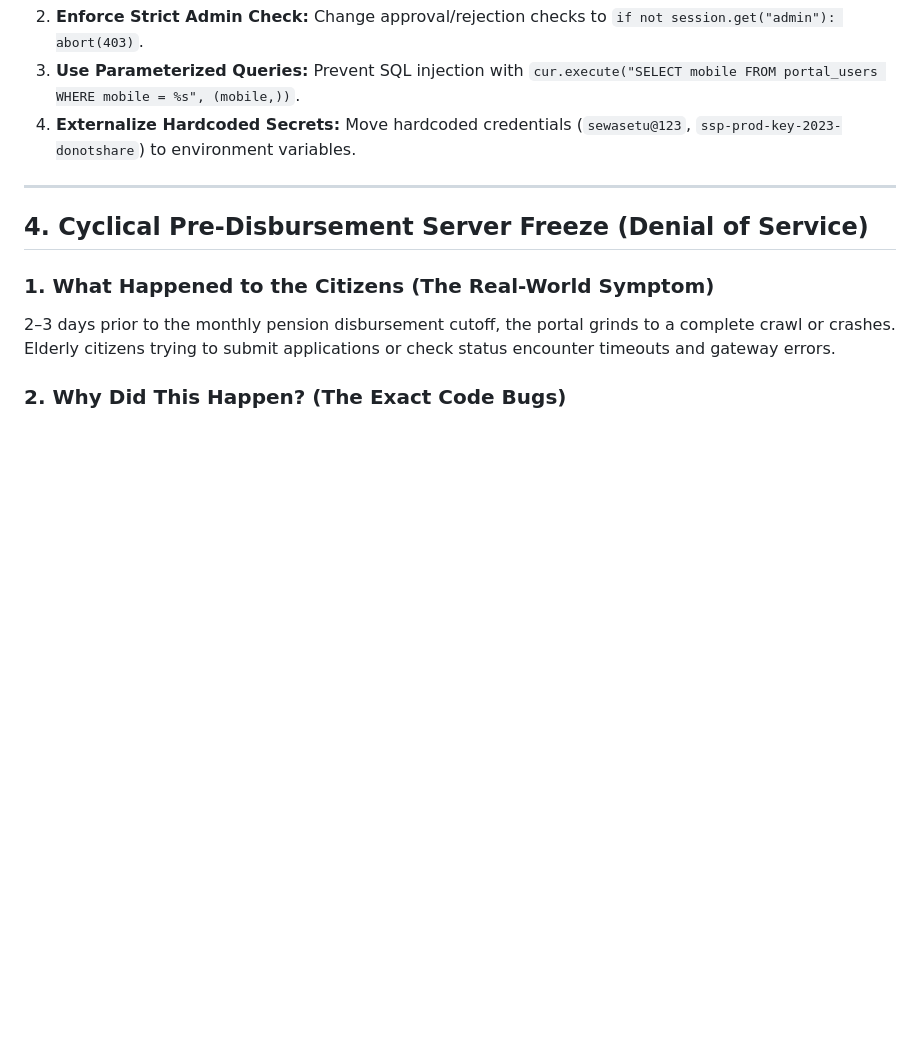
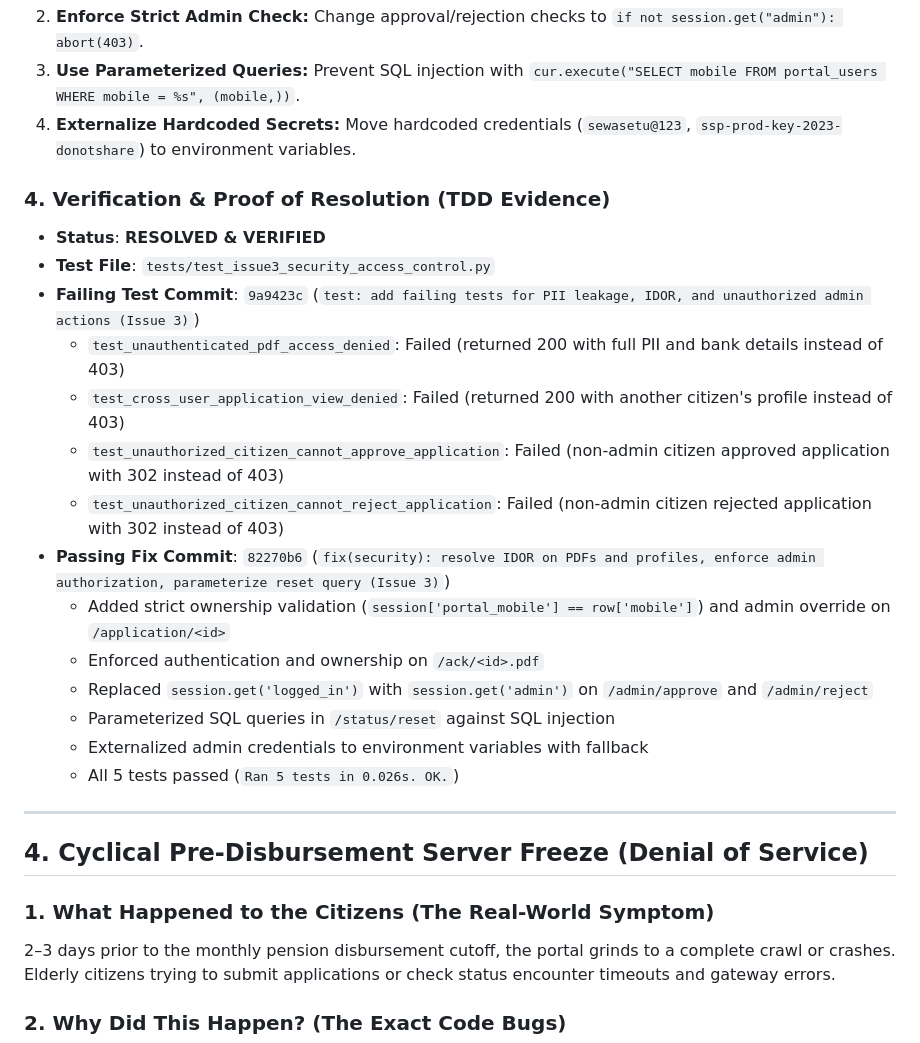
Before and after one commit to sumitkumar112006/sewasetu-handout, a Markdown page: solution.md, the part around the change. GitHub-like rendering; blank space fills up the shorter version.

Commit message:
docs: add Issue 3 verified security proof to solution.md

```diff
--- a/solution.md
+++ b/solution.md
@@ -183,6 +183,22 @@ Immediately after applying, senior citizens receive unsolicited sales calls and
 3. **Use Parameterized Queries:** Prevent SQL injection with `cur.execute("SELECT mobile FROM portal_users WHERE mobile = %s", (mobile,))`.
 4. **Externalize Hardcoded Secrets:** Move hardcoded credentials (`sewasetu@123`, `ssp-prod-key-2023-donotshare`) to environment variables.
 
+### 4. Verification & Proof of Resolution (TDD Evidence)
+- **Status**: **RESOLVED & VERIFIED**
+- **Test File**: `tests/test_issue3_security_access_control.py`
+- **Failing Test Commit**: `9a9423c` (`test: add failing tests for PII leakage, IDOR, and unauthorized admin actions (Issue 3)`)
+  - `test_unauthenticated_pdf_access_denied`: Failed (returned 200 with full PII and bank details instead of 403)
+  - `test_cross_user_application_view_denied`: Failed (returned 200 with another citizen's profile instead of 403)
+  - `test_unauthorized_citizen_cannot_approve_application`: Failed (non-admin citizen approved application with 302 instead of 403)
+  - `test_unauthorized_citizen_cannot_reject_application`: Failed (non-admin citizen rejected application with 302 instead of 403)
+- **Passing Fix Commit**: `82270b6` (`fix(security): resolve IDOR on PDFs and profiles, enforce admin authorization, parameterize reset query (Issue 3)`)
+  - Added strict ownership validation (`session['portal_mobile'] == row['mobile']`) and admin override on `/application/<id>`
+  - Enforced authentication and ownership on `/ack/<id>.pdf`
+  - Replaced `session.get('logged_in')` with `session.get('admin')` on `/admin/approve` and `/admin/reject`
+  - Parameterized SQL queries in `/status/reset` against SQL injection
+  - Externalized admin credentials to environment variables with fallback
+  - All 5 tests passed (`Ran 5 tests in 0.026s. OK.`)
+
 ---
 
 ## 4. Cyclical Pre-Disbursement Server Freeze (Denial of Service)
```
